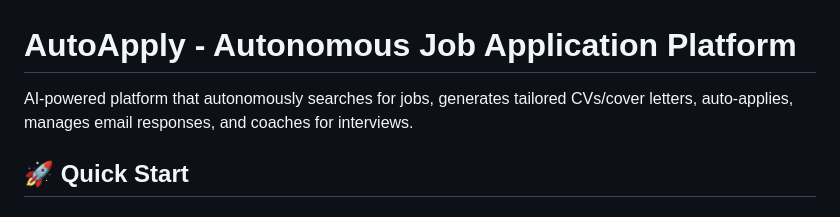
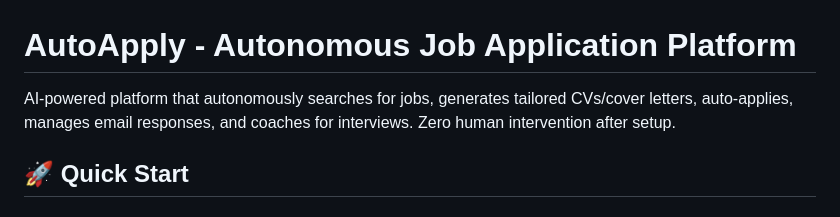
Before and after one commit to Aarav500/Autoapply, a Markdown page: README.md, the part around the change. GitHub-like rendering.

Commit message:
docs: Update README description
Added clarification about zero human intervention after setup.

This commit will trigger deployment to test SSM setup.

🤖 Generated with [Claude Code](https://claude.com/claude-code)

Co-Authored-By: Claude <noreply@anthropic.com>

```diff
--- a/README.md
+++ b/README.md
@@ -1,6 +1,6 @@
 # AutoApply - Autonomous Job Application Platform
 
-AI-powered platform that autonomously searches for jobs, generates tailored CVs/cover letters, auto-applies, manages email responses, and coaches for interviews.
+AI-powered platform that autonomously searches for jobs, generates tailored CVs/cover letters, auto-applies, manages email responses, and coaches for interviews. Zero human intervention after setup.
 
 ## 🚀 Quick Start
 
```
